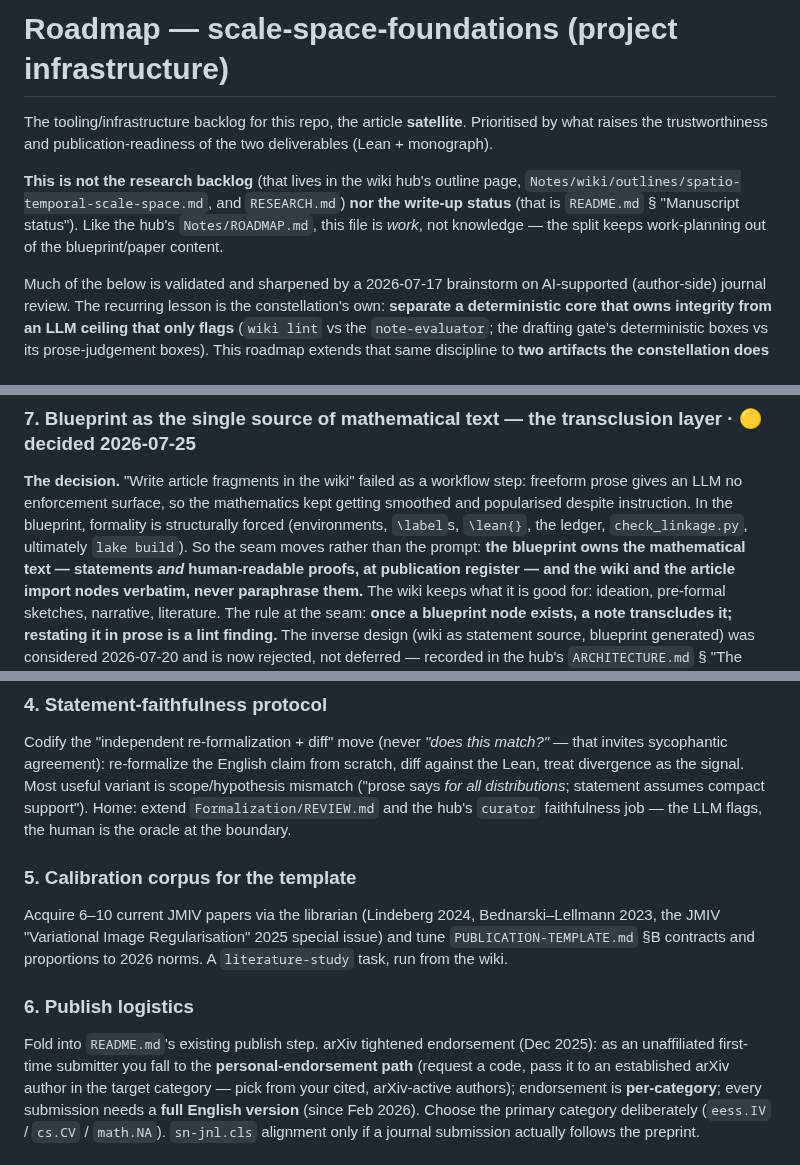
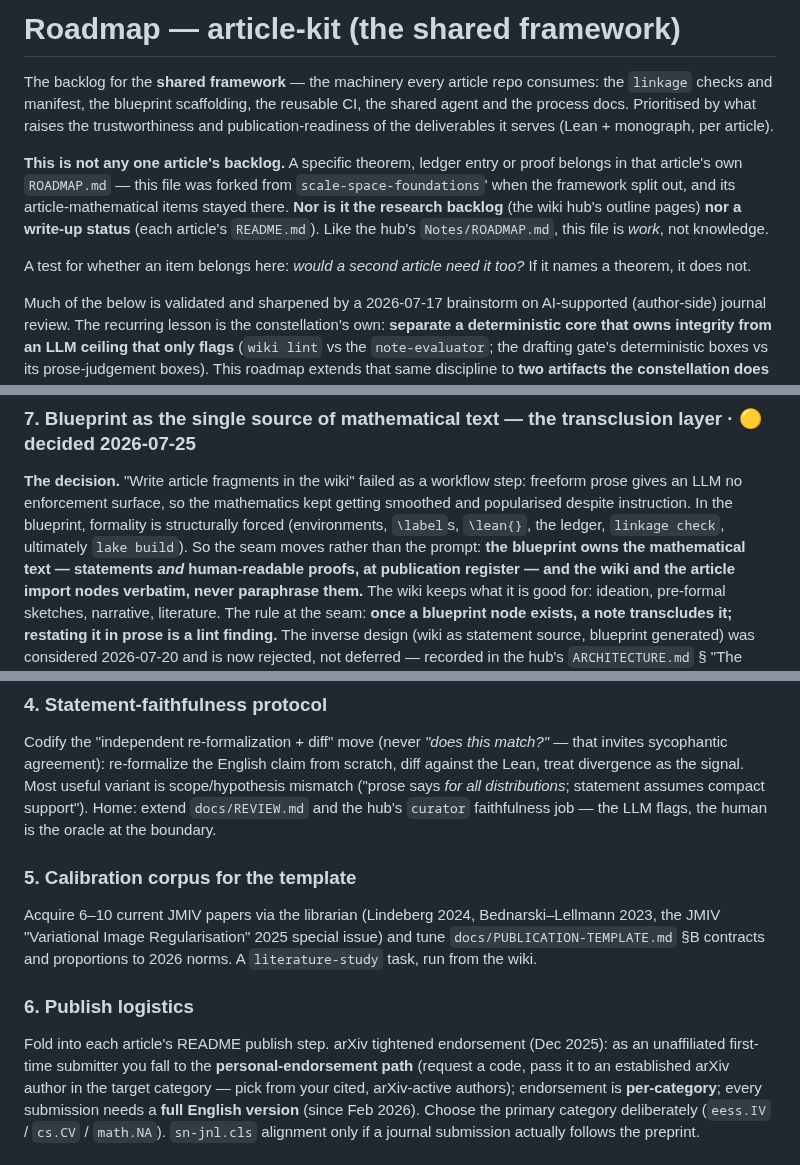
Before and after one commit to danielfagerstrom/article-kit, a Markdown page: ROADMAP.md, 3 parts joined by grey strips. Drawn GitHub-style.

```diff
--- a/ROADMAP.md
+++ b/ROADMAP.md
@@ -1,12 +1,18 @@
-# Roadmap — scale-space-foundations (project infrastructure)
+# Roadmap — article-kit (the shared framework)
 
-The tooling/infrastructure backlog for this repo, the article **satellite**. Prioritised by what raises
-the trustworthiness and publication-readiness of the two deliverables (Lean + monograph).
+The backlog for the **shared framework** — the machinery every article repo consumes: the `linkage`
+checks and manifest, the blueprint scaffolding, the reusable CI, the shared agent and the process docs.
+Prioritised by what raises the trustworthiness and publication-readiness of the deliverables it serves
+(Lean + monograph, per article).
 
-**This is not the research backlog** (that lives in the wiki hub's outline page,
-`Notes/wiki/outlines/spatio-temporal-scale-space.md`, and `RESEARCH.md`) **nor the write-up status**
-(that is `README.md` § "Manuscript status"). Like the hub's `Notes/ROADMAP.md`, this file is *work*, not
-knowledge — the split keeps work-planning out of the blueprint/paper content.
+**This is not any one article's backlog.** A specific theorem, ledger entry or proof belongs in that
+article's own `ROADMAP.md` — this file was forked from `scale-space-foundations`' when the framework
+split out, and its article-mathematical items stayed there. **Nor is it the research backlog** (the wiki
+hub's outline pages) **nor a write-up status** (each article's `README.md`). Like the hub's
+`Notes/ROADMAP.md`, this file is *work*, not knowledge.
+
+A test for whether an item belongs here: *would a second article need it too?* If it names a theorem,
+it does not.
 
 Much of the below is validated and sharpened by a 2026-07-17 brainstorm on AI-supported (author-side)
 journal review. The recurring lesson is the constellation's own: **separate a deterministic core that
@@ -24,7 +30,7 @@ the paper *prose*.**
 **The decision.** "Write article fragments in the wiki" failed as a workflow step: freeform prose gives
 an LLM no enforcement surface, so the mathematics kept getting smoothed and popularised despite
 instruction. In the blueprint, formality is structurally forced (environments, `\label`s, `\lean{}`, the
-ledger, `check_linkage.py`, ultimately `lake build`). So the seam moves rather than the prompt: **the
+ledger, `linkage check`, ultimately `lake build`). So the seam moves rather than the prompt: **the
 blueprint owns the mathematical text — statements *and* human-readable proofs, at publication register —
 and the wiki and the article import nodes verbatim, never paraphrase them.** The wiki keeps what it is
 good for: ideation, pre-formal sketches, narrative, literature. The rule at the seam: **once a blueprint
@@ -255,16 +242,16 @@ Ranked; each independent of the others:
 Codify the "independent re-formalization + diff" move (never *"does this match?"* — that invites
 sycophantic agreement): re-formalize the English claim from scratch, diff against the Lean, treat
 divergence as the signal. Most useful variant is scope/hypothesis mismatch ("prose says *for all
-distributions*; statement assumes compact support"). Home: extend `Formalization/REVIEW.md` and the
+distributions*; statement assumes compact support"). Home: extend `docs/REVIEW.md` and the
 hub's `curator` faithfulness job — the LLM flags, the human is the oracle at the boundary.
 
 ### 5. Calibration corpus for the template
 Acquire 6–10 current JMIV papers via the librarian (Lindeberg 2024, Bednarski–Lellmann 2023, the JMIV
-"Variational Image Regularisation" 2025 special issue) and tune `PUBLICATION-TEMPLATE.md` §B contracts and
+"Variational Image Regularisation" 2025 special issue) and tune `docs/PUBLICATION-TEMPLATE.md` §B contracts and
 proportions to 2026 norms. A `literature-study` task, run from the wiki.
 
 ### 6. Publish logistics
-Fold into `README.md`'s existing publish step. arXiv tightened endorsement (Dec 2025): as an unaffiliated
+Fold into each article's README publish step. arXiv tightened endorsement (Dec 2025): as an unaffiliated
 first-time submitter you fall to the **personal-endorsement path** (request a code, pass it to an
 established arXiv author in the target category — pick from your cited, arXiv-active authors); endorsement
 is **per-category**; every submission needs a **full English version** (since Feb 2026). Choose the primary
```
Also changed, not shown: other parts of ROADMAP.md (+23 -42 lines), WISHLIST.md (added, +28 -0 lines).
